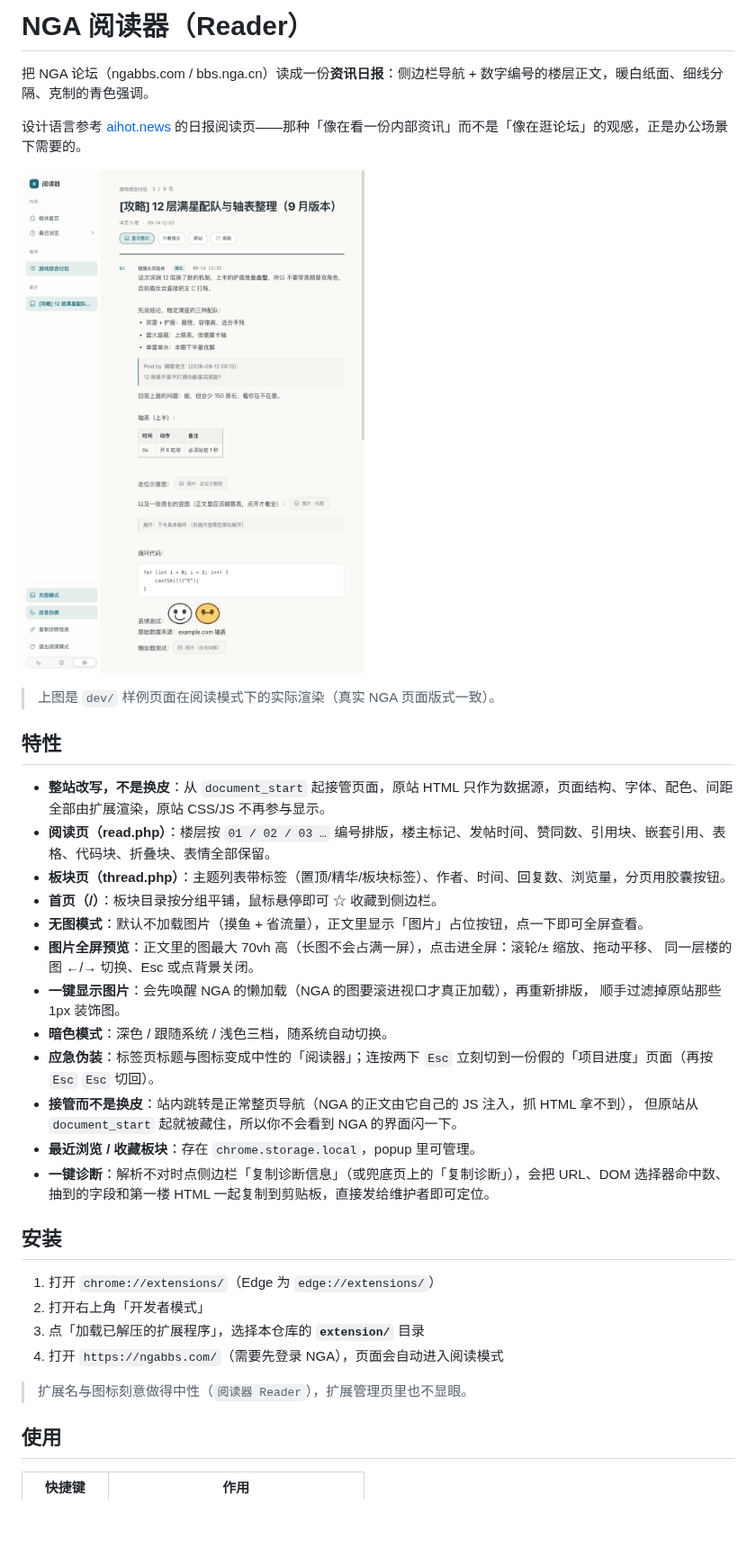
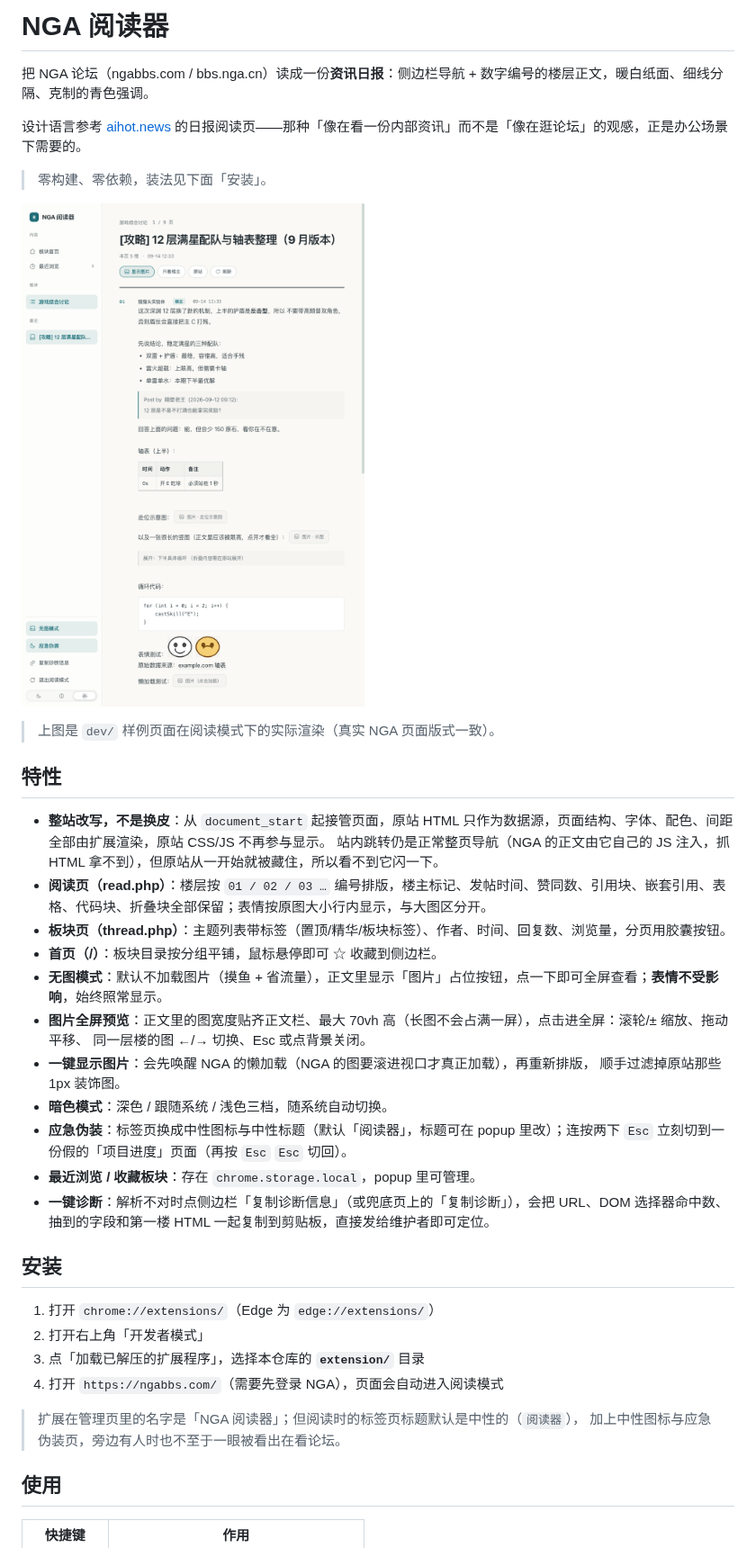
Before and after one commit to yuefeiduzi/nga-notion-fish, a Markdown page: README.md, the part around one of its changes. Shown at 90% size. Drawn GitHub-style; pictures changed too: assets/preview-reading.png; blank space fills up the shorter version.

```diff
--- a/README.md
+++ b/README.md
@@ -1,8 +1,10 @@
-# NGA 阅读器（Reader）
+# NGA 阅读器
 
 把 NGA 论坛（ngabbs.com / bbs.nga.cn）读成一份**资讯日报**：侧边栏导航 + 数字编号的楼层正文，暖白纸面、细线分隔、克制的青色强调。
 
 设计语言参考 [aihot.news](https://aihot.news/daily) 的日报阅读页——那种「像在看一份内部资讯」而不是「像在逛论坛」的观感，正是办公场景下需要的。
+
+> 零构建、零依赖，装法见下面「安装」。
 
 ![阅读页](assets/preview-reading.png)
 
@@ -11,18 +13,17 @@
 ## 特性
 
 - **整站改写，不是换皮**：从 `document_start` 起接管页面，原站 HTML 只作为数据源，页面结构、字体、配色、间距全部由扩展渲染，原站 CSS/JS 不再参与显示。
-- **阅读页（read.php）**：楼层按 `01 / 02 / 03 …` 编号排版，楼主标记、发帖时间、赞同数、引用块、嵌套引用、表格、代码块、折叠块、表情全部保留。
+  站内跳转仍是正常整页导航（NGA 的正文由它自己的 JS 注入，抓 HTML 拿不到），但原站从一开始就被藏住，所以看不到它闪一下。
+- **阅读页（read.php）**：楼层按 `01 / 02 / 03 …` 编号排版，楼主标记、发帖时间、赞同数、引用块、嵌套引用、表格、代码块、折叠块全部保留；表情按原图大小行内显示，与大图区分开。
 - **板块页（thread.php）**：主题列表带标签（置顶/精华/板块标签）、作者、时间、回复数、浏览量，分页用胶囊按钮。
 - **首页（/）**：板块目录按分组平铺，鼠标悬停即可 ☆ 收藏到侧边栏。
-- **无图模式**：默认不加载图片（摸鱼 + 省流量），正文里显示「图片」占位按钮，点一下即可全屏查看。
-- **图片全屏预览**：正文里的图最大 70vh 高（长图不会占满一屏），点击进全屏：滚轮/± 缩放、拖动平移、
+- **无图模式**：默认不加载图片（摸鱼 + 省流量），正文里显示「图片」占位按钮，点一下即可全屏查看；**表情不受影响**，始终照常显示。
+- **图片全屏预览**：正文里的图宽度贴齐正文栏、最大 70vh 高（长图不会占满一屏），点击进全屏：滚轮/± 缩放、拖动平移、
   同一层楼的图 ←/→ 切换、Esc 或点背景关闭。
 - **一键显示图片**：会先唤醒 NGA 的懒加载（NGA 的图要滚进视口才真正加载），再重新排版，
   顺手过滤掉原站那些 1px 装饰图。
 - **暗色模式**：深色 / 跟随系统 / 浅色三档，随系统自动切换。
-- **应急伪装**：标签页标题与图标变成中性的「阅读器」；连按两下 `Esc` 立刻切到一份假的「项目进度」页面（再按 `Esc` `Esc` 切回）。
-- **接管而不是换皮**：站内跳转是正常整页导航（NGA 的正文由它自己的 JS 注入，抓 HTML 拿不到），
-  但原站从 `document_start` 起就被藏住，所以你不会看到 NGA 的界面闪一下。
+- **应急伪装**：标签页换成中性图标与中性标题（默认「阅读器」，标题可在 popup 里改）；连按两下 `Esc` 立刻切到一份假的「项目进度」页面（再按 `Esc` `Esc` 切回）。
 - **最近浏览 / 收藏板块**：存在 `chrome.storage.local`，popup 里可管理。
 - **一键诊断**：解析不对时点侧边栏「复制诊断信息」（或兜底页上的「复制诊断」），会把 URL、DOM 选择器命中数、抽到的字段和第一楼 HTML 一起复制到剪贴板，直接发给维护者即可定位。
 
@@ -33,7 +34,8 @@
 3. 点「加载已解压的扩展程序」，选择本仓库的 **`extension/`** 目录
 4. 打开 `https://ngabbs.com/`（需要先登录 NGA），页面会自动进入阅读模式
 
-> 扩展名与图标刻意做得中性（`阅读器 Reader`），扩展管理页里也不显眼。
+> 扩展在管理页里的名字是「NGA 阅读器」；但阅读时的标签页标题默认是中性的（`阅读器`），
+> 加上中性图标与应急伪装页，旁边有人时也不至于一眼被看出在看论坛。
 
 ## 使用
 
```
Also changed, not shown: other parts of README.md (+12 -9 lines), AGENTS.md (+6 -5 lines), TODO.md (+47 -41 lines).
